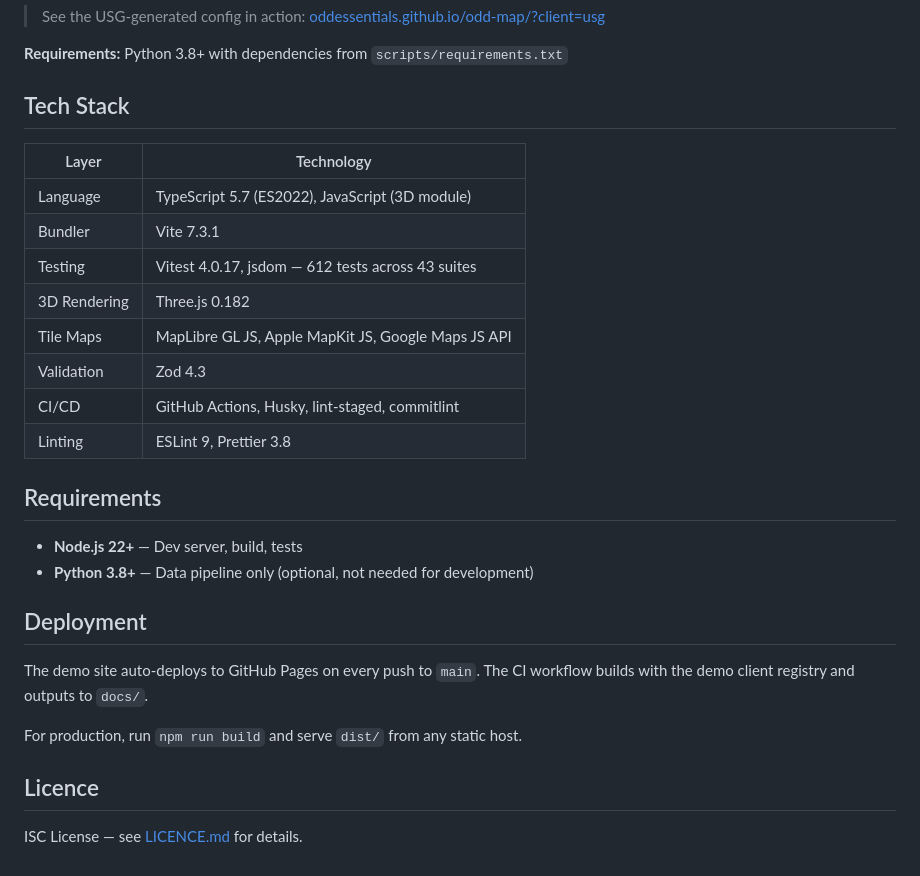
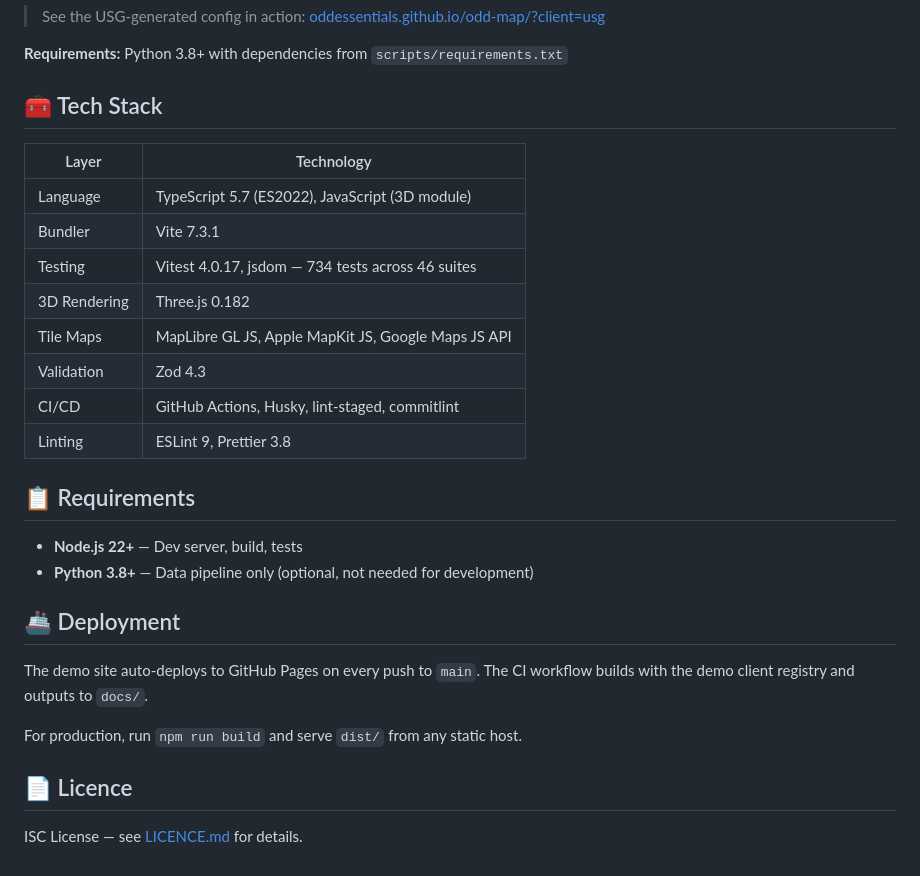
Before and after one commit to oddessentials/odd-map, a Markdown page: README.md, the part around one of its changes. GitHub-like rendering.

```diff
--- a/README.md
+++ b/README.md
@@ -215,30 +216,30 @@ npm run build:data   # Generate config JSON from scraped data
 
 **Requirements:** Python 3.8+ with dependencies from `scripts/requirements.txt`
 
-## Tech Stack
+## 🧰 Tech Stack
 
 | Layer        | Technology                                          |
 | ------------ | --------------------------------------------------- |
 | Language     | TypeScript 5.7 (ES2022), JavaScript (3D module)     |
 | Bundler      | Vite 7.3.1                                          |
-| Testing      | Vitest 4.0.17, jsdom — 612 tests across 43 suites   |
+| Testing      | Vitest 4.0.17, jsdom — 734 tests across 46 suites   |
 | 3D Rendering | Three.js 0.182                                      |
 | Tile Maps    | MapLibre GL JS, Apple MapKit JS, Google Maps JS API |
 | Validation   | Zod 4.3                                             |
 | CI/CD        | GitHub Actions, Husky, lint-staged, commitlint      |
 | Linting      | ESLint 9, Prettier 3.8                              |
 
-## Requirements
+## 📋 Requirements
 
 - **Node.js 22+** — Dev server, build, tests
 - **Python 3.8+** — Data pipeline only (optional, not needed for development)
 
-## Deployment
+## 🚢 Deployment
 
 The demo site auto-deploys to GitHub Pages on every push to `main`. The CI workflow builds with the demo client registry and outputs to `docs/`.
 
 For production, run `npm run build` and serve `dist/` from any static host.
 
-## Licence
+## 📄 Licence
 
 ISC License — see [LICENCE.md](./LICENCE.md) for details.
```
Also changed, not shown: other parts of README.md (+24 -23 lines), SPEC.md (+59 -62 lines), TODO.md (+8 -64 lines).
